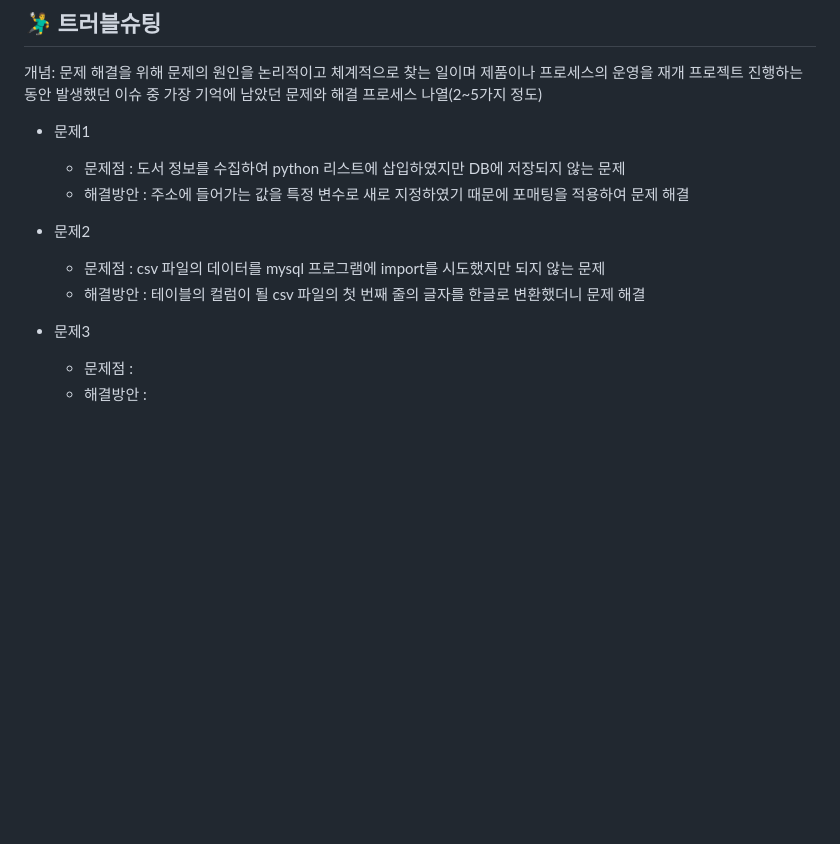
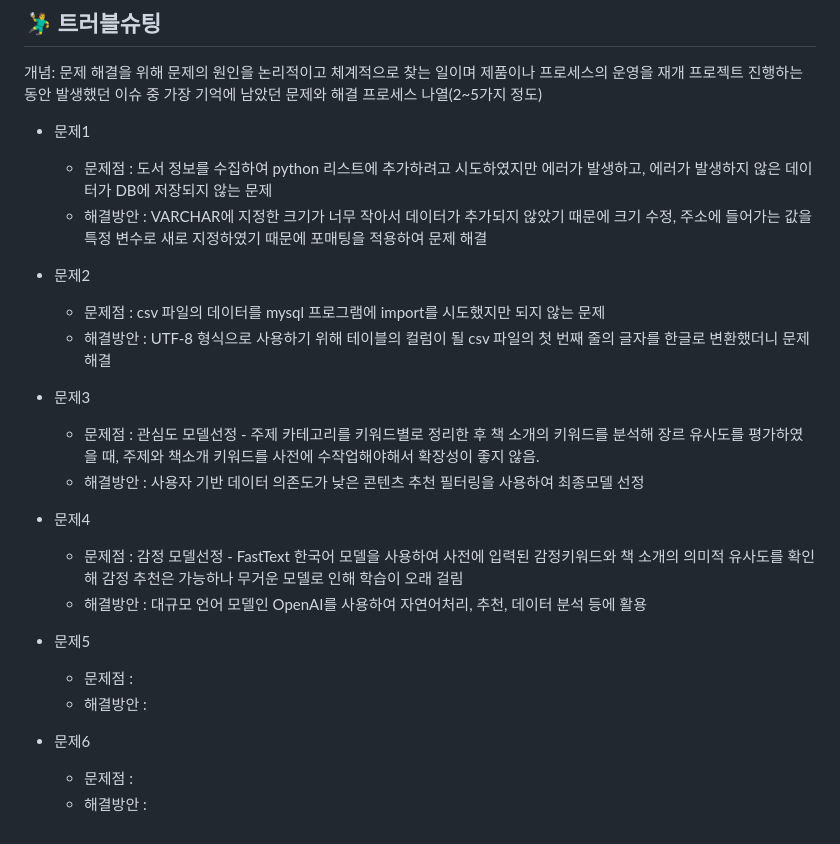
Before and after one commit to 2024-SMHRD-KDT-LangIntelligence-1/Smart, a Markdown page: README.md, the part around the change. GitHub-like rendering; blank space fills up the shorter version.

```diff
--- a/README.md
+++ b/README.md
@@ -167,13 +167,25 @@
 프로젝트 진행하는 동안 발생했던 이슈 중 가장 기억에 남았던 문제와 해결 프로세스 나열(2~5가지 정도)
 
 * 문제1<br>
-    * 문제점 : 도서 정보를 수집하여 python 리스트에 삽입하였지만 DB에 저장되지 않는 문제
-    * 해결방안 : 주소에 들어가는 값을 특정 변수로 새로 지정하였기 때문에 포매팅을 적용하여 문제 해결
+    * 문제점 : 도서 정보를 수집하여 python 리스트에 추가하려고 시도하였지만 에러가 발생하고, 에러가 발생하지 않은 데이터가 DB에 저장되지 않는 문제
+    * 해결방안 : VARCHAR에 지정한 크기가 너무 작아서 데이터가 추가되지 않았기 때문에 크기 수정, 주소에 들어가는 값을 특정 변수로 새로 지정하였기 때문에 포매팅을 적용하여 문제 해결
 
 * 문제2<br>
     * 문제점 : csv 파일의 데이터를 mysql 프로그램에 import를 시도했지만 되지 않는 문제
-    * 해결방안 : 테이블의 컬럼이 될 csv 파일의 첫 번째 줄의 글자를 한글로 변환했더니 문제 해결
+    * 해결방안 : UTF-8 형식으로 사용하기 위해 테이블의 컬럼이 될 csv 파일의 첫 번째 줄의 글자를 한글로 변환했더니 문제 해결
 
 * 문제3<br>
+    * 문제점 : 관심도 모델선정 - 주제 카테고리를 키워드별로 정리한 후 책 소개의 키워드를 분석해 장르 유사도를 평가하였을 때, 주제와 책소개 키워드를 사전에 수작업해야해서 확장성이 좋지 않음.
+    * 해결방안 : 사용자 기반 데이터 의존도가 낮은 콘텐츠 추천 필터링을 사용하여 최종모델 선정
+
+* 문제4<br>
+    * 문제점 : 감정 모델선정 - FastText 한국어 모델을 사용하여 사전에 입력된 감정키워드와 책 소개의 의미적 유사도를 확인해 감정 추천은 가능하나 무거운 모델로 인해 학습이 오래 걸림
+    * 해결방안 : 대규모 언어 모델인 OpenAI를 사용하여 자연어처리, 추천, 데이터 분석 등에 활용
+
+* 문제5<br>
     * 문제점 :
     * 해결방안 :
+
+* 문제6<br>
+    * 문제점 :
+    * 해결방안 :
```
